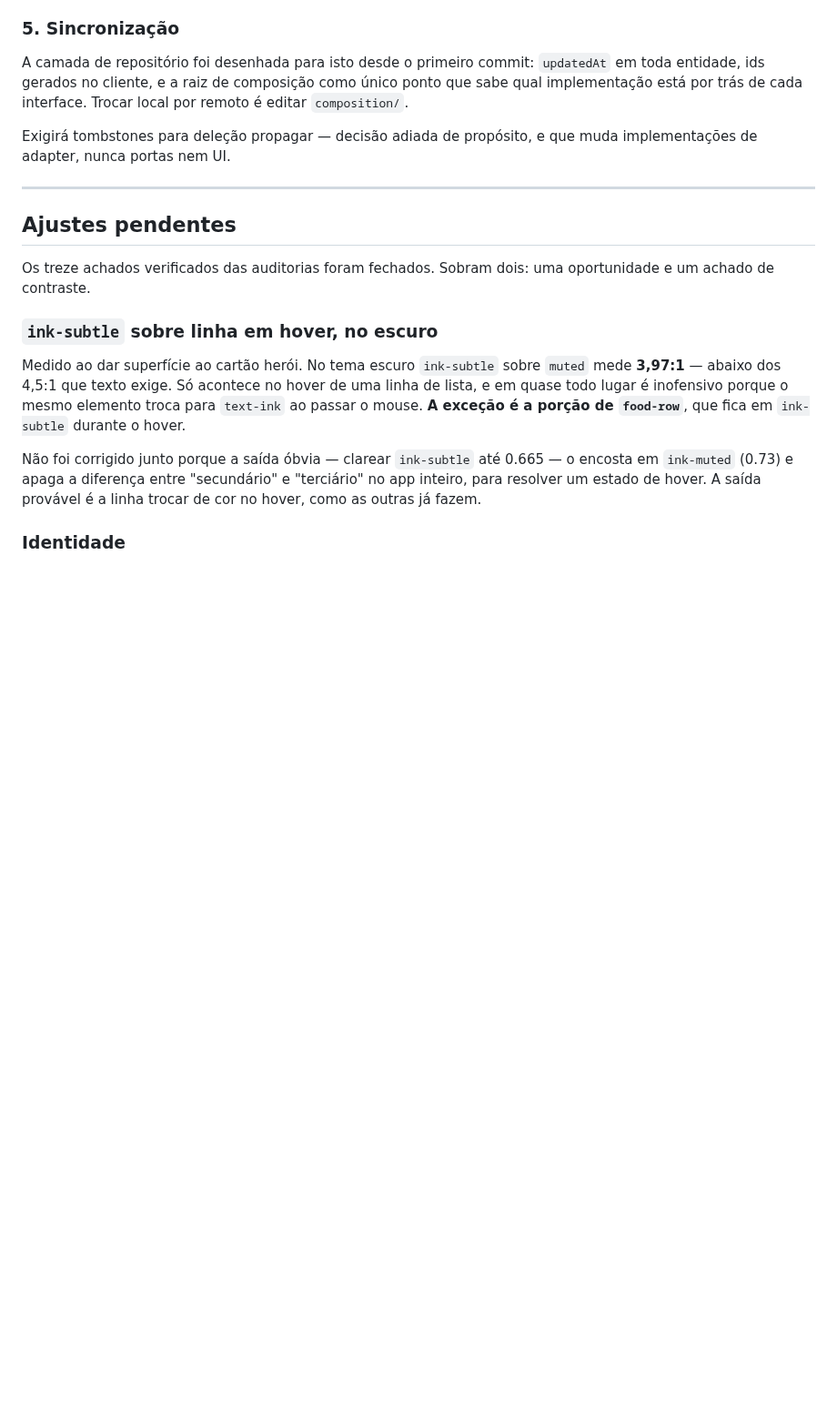
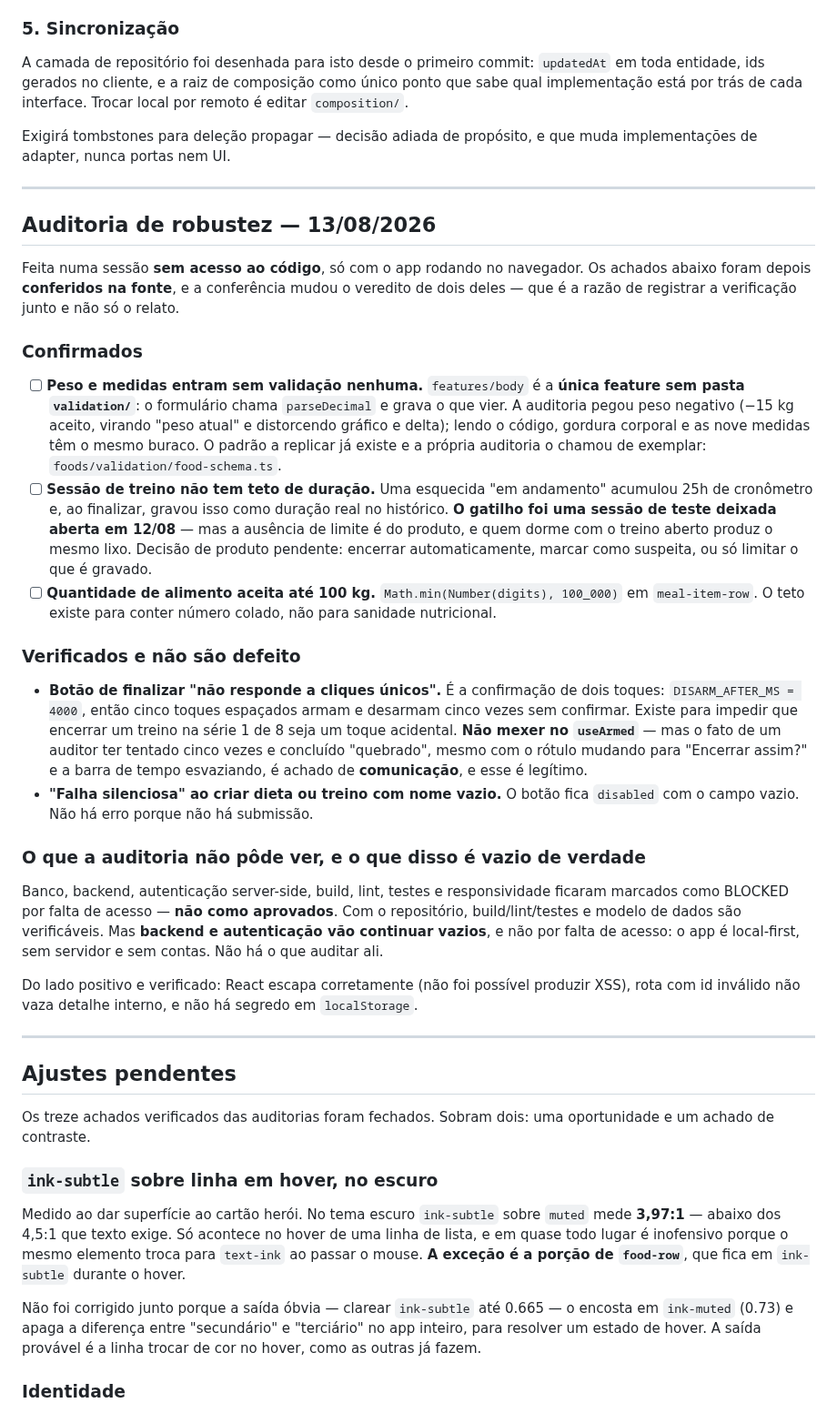
Before and after one commit to pxdrik/Lacalle-Life-2, a Markdown page: docs/roadmap.md, the part around the change. Shown at 91% size. Drawn GitHub-style; blank space fills up the shorter version.

Commit message:
Registra a auditoria de robustez, com a conferencia junto do relato
A auditoria foi feita numa sessao sem acesso ao codigo, so com o app rodando.
Conferi os cinco achados na fonte e a conferencia mudou o veredito de dois — por
isso o registro guarda a verificacao e nao apenas o relatado.

Confirmados: `features/body` e a unica feature sem pasta `validation/`, entao
peso, gordura e as nove medidas entram sem checagem alguma — a auditoria pegou
peso negativo virando "peso atual", e lendo o codigo o buraco e maior que o
relato. Sessao de treino nao tem teto de duracao. E o teto de gramas de 100 kg
existe para conter numero colado, nao para sanidade nutricional.

Nao sao defeito: o botao de finalizar que "nao responde" e a confirmacao de dois
toques com desarme em 4s, e criar dieta com nome vazio nao falha em silencio
porque o botao fica desabilitado. Os dois ficam escritos com o motivo, senao a
proxima auditoria reabre os mesmos dois.

E as secoes BLOCKED ficam registradas como nao avaliadas e nao como aprovadas —
com a ressalva de que backend e autenticacao vao continuar vazios por o app ser
local-first, o que e ausencia de superficie e nao lacuna de cobertura.

O gatilho da sessao de 25h foi uma sessao de teste que eu deixei aberta em 12/08.
Esta escrito la, porque o numero e artefato meu e a ausencia de limite e do
produto — e confundir os dois levaria a corrigir a coisa errada.

Co-Authored-By: Claude Opus 5 <noreply@anthropic.com>

```diff
--- a/docs/roadmap.md
+++ b/docs/roadmap.md
@@ -359,6 +359,58 @@ muda implementações de adapter, nunca portas nem UI.
 
 ---
 
+## Auditoria de robustez — 13/08/2026
+
+Feita numa sessão **sem acesso ao código**, só com o app rodando no navegador.
+Os achados abaixo foram depois **conferidos na fonte**, e a conferência mudou o
+veredito de dois deles — que é a razão de registrar a verificação junto e não só
+o relato.
+
+### Confirmados
+
+- [ ] **Peso e medidas entram sem validação nenhuma.** `features/body` é a
+      **única feature sem pasta `validation/`**: o formulário chama
+      `parseDecimal` e grava o que vier. A auditoria pegou peso negativo (−15 kg
+      aceito, virando "peso atual" e distorcendo gráfico e delta); lendo o
+      código, gordura corporal e as nove medidas têm o mesmo buraco. O padrão a
+      replicar já existe e a própria auditoria o chamou de exemplar:
+      `foods/validation/food-schema.ts`.
+- [ ] **Sessão de treino não tem teto de duração.** Uma esquecida "em andamento"
+      acumulou 25h de cronômetro e, ao finalizar, gravou isso como duração real
+      no histórico. **O gatilho foi uma sessão de teste deixada aberta em
+      12/08** — mas a ausência de limite é do produto, e quem dorme com o treino
+      aberto produz o mesmo lixo. Decisão de produto pendente: encerrar
+      automaticamente, marcar como suspeita, ou só limitar o que é gravado.
+- [ ] **Quantidade de alimento aceita até 100 kg.** `Math.min(Number(digits),
+      100_000)` em `meal-item-row`. O teto existe para conter número colado, não
+      para sanidade nutricional.
+
+### Verificados e **não** são defeito
+
+- **Botão de finalizar "não responde a cliques únicos".** É a confirmação de
+  dois toques: `DISARM_AFTER_MS = 4000`, então cinco toques espaçados armam e
+  desarmam cinco vezes sem confirmar. Existe para impedir que encerrar um treino
+  na série 1 de 8 seja um toque acidental. **Não mexer no `useArmed`** — mas o
+  fato de um auditor ter tentado cinco vezes e concluído "quebrado", mesmo com o
+  rótulo mudando para "Encerrar assim?" e a barra de tempo esvaziando, é achado
+  de **comunicação**, e esse é legítimo.
+- **"Falha silenciosa" ao criar dieta ou treino com nome vazio.** O botão fica
+  `disabled` com o campo vazio. Não há erro porque não há submissão.
+
+### O que a auditoria não pôde ver, e o que disso é vazio de verdade
+
+Banco, backend, autenticação server-side, build, lint, testes e responsividade
+ficaram marcados como BLOCKED por falta de acesso — **não como aprovados**. Com
+o repositório, build/lint/testes e modelo de dados são verificáveis. Mas
+**backend e autenticação vão continuar vazios**, e não por falta de acesso: o
+app é local-first, sem servidor e sem contas. Não há o que auditar ali.
+
+Do lado positivo e verificado: React escapa corretamente (não foi possível
+produzir XSS), rota com id inválido não vaza detalhe interno, e não há segredo
+em `localStorage`.
+
+---
+
 ## Ajustes pendentes
 
 Os treze achados verificados das auditorias foram fechados. Sobram dois: uma
```
